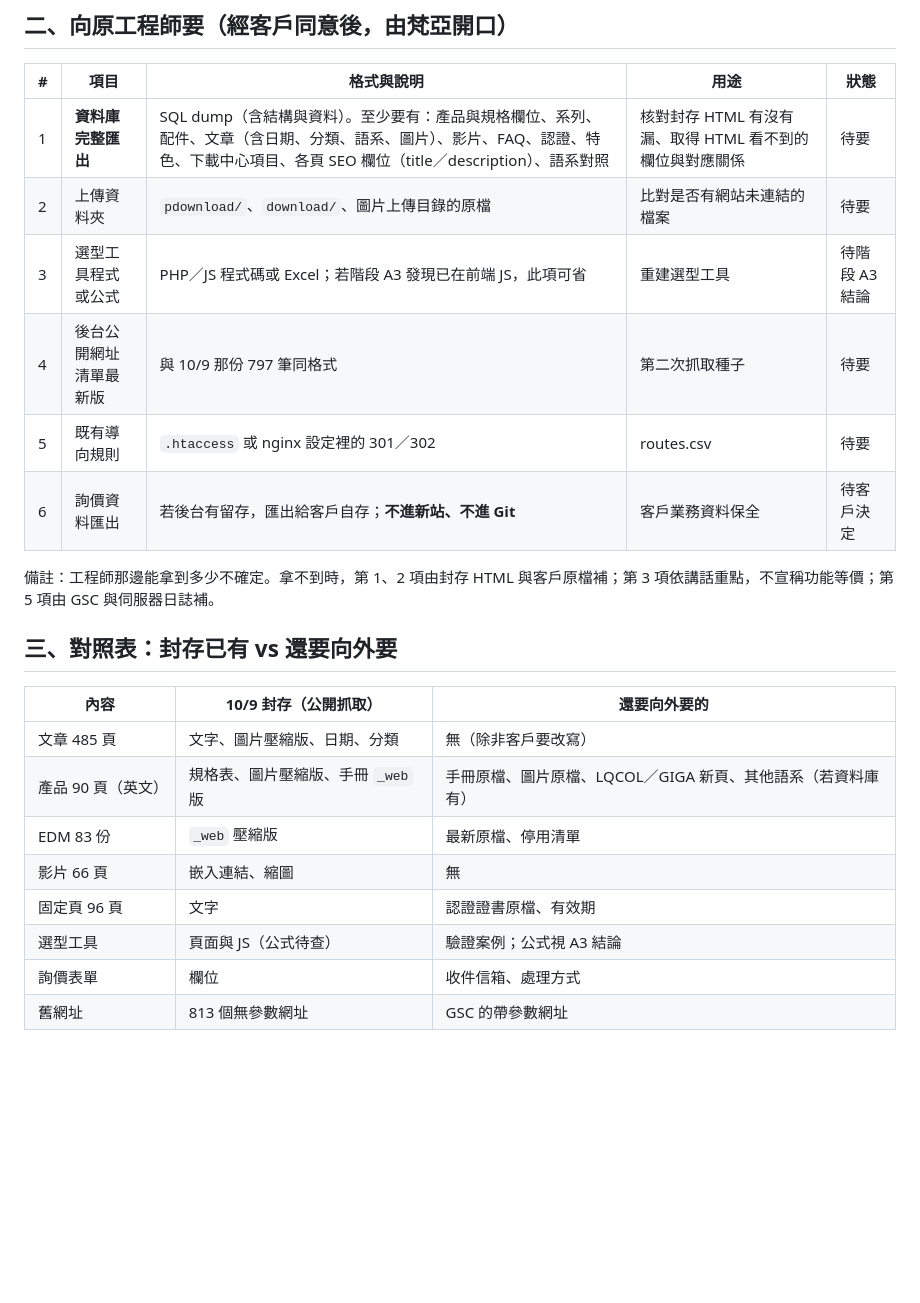
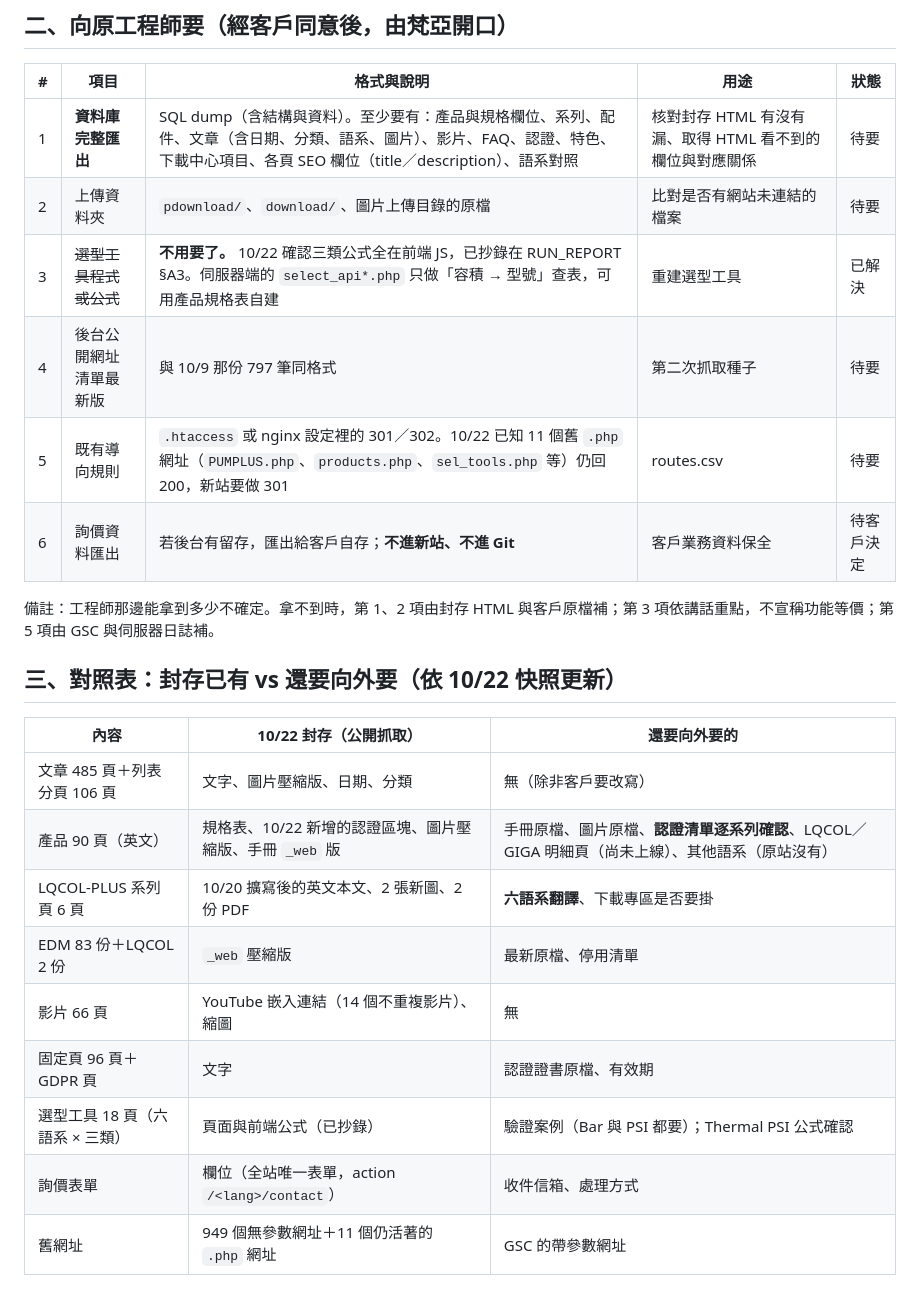
Before and after one commit to zellhuang0503/Aquasky-Website-official, a Markdown page: 官網改版說明文件/05-舊站資料擷取/2026-10-22-向客戶與工程師索取的資料清單.md, the part around one of its changes. GitHub-like rendering; blank space fills up the shorter version.

```diff
--- a/官網改版說明文件/05-舊站資料擷取/2026-10-22-向客戶與工程師索取的資料清單.md
+++ b/官網改版說明文件/05-舊站資料擷取/2026-10-22-向客戶與工程師索取的資料清單.md
@@ -25,22 +27,23 @@
 | --- | --- | --- | --- | --- |
 | 1 | **資料庫完整匯出** | SQL dump（含結構與資料）。至少要有：產品與規格欄位、系列、配件、文章（含日期、分類、語系、圖片）、影片、FAQ、認證、特色、下載中心項目、各頁 SEO 欄位（title／description）、語系對照 | 核對封存 HTML 有沒有漏、取得 HTML 看不到的欄位與對應關係 | 待要 |
 | 2 | 上傳資料夾 | `pdownload/`、`download/`、圖片上傳目錄的原檔 | 比對是否有網站未連結的檔案 | 待要 |
-| 3 | 選型工具程式或公式 | PHP／JS 程式碼或 Excel；若階段 A3 發現已在前端 JS，此項可省 | 重建選型工具 | 待階段 A3 結論 |
+| 3 | ~~選型工具程式或公式~~ | **不用要了。** 10/22 確認三類公式全在前端 JS，已抄錄在 RUN_REPORT §A3。伺服器端的 `select_api*.php` 只做「容積 → 型號」查表，可用產品規格表自建 | 重建選型工具 | 已解決 |
 | 4 | 後台公開網址清單最新版 | 與 10/9 那份 797 筆同格式 | 第二次抓取種子 | 待要 |
-| 5 | 既有導向規則 | `.htaccess` 或 nginx 設定裡的 301／302 | routes.csv | 待要 |
+| 5 | 既有導向規則 | `.htaccess` 或 nginx 設定裡的 301／302。10/22 已知 11 個舊 `.php` 網址（`PUMPLUS.php`、`products.php`、`sel_tools.php` 等）仍回 200，新站要做 301 | routes.csv | 待要 |
 | 6 | 詢價資料匯出 | 若後台有留存，匯出給客戶自存；**不進新站、不進 Git** | 客戶業務資料保全 | 待客戶決定 |
 
 備註：工程師那邊能拿到多少不確定。拿不到時，第 1、2 項由封存 HTML 與客戶原檔補；第 3 項依講話重點，不宣稱功能等價；第 5 項由 GSC 與伺服器日誌補。
 
-## 三、對照表：封存已有 vs 還要向外要
+## 三、對照表：封存已有 vs 還要向外要（依 10/22 快照更新）
 
-| 內容 | 10/9 封存（公開抓取） | 還要向外要的 |
+| 內容 | 10/22 封存（公開抓取） | 還要向外要的 |
 | --- | --- | --- |
-| 文章 485 頁 | 文字、圖片壓縮版、日期、分類 | 無（除非客戶要改寫） |
-| 產品 90 頁（英文） | 規格表、圖片壓縮版、手冊 `_web` 版 | 手冊原檔、圖片原檔、LQCOL／GIGA 新頁、其他語系（若資料庫有） |
-| EDM 83 份 | `_web` 壓縮版 | 最新原檔、停用清單 |
-| 影片 66 頁 | 嵌入連結、縮圖 | 無 |
-| 固定頁 96 頁 | 文字 | 認證證書原檔、有效期 |
-| 選型工具 | 頁面與 JS（公式待查） | 驗證案例；公式視 A3 結論 |
-| 詢價表單 | 欄位 | 收件信箱、處理方式 |
-| 舊網址 | 813 個無參數網址 | GSC 的帶參數網址 |
+| 文章 485 頁＋列表分頁 106 頁 | 文字、圖片壓縮版、日期、分類 | 無（除非客戶要改寫） |
+| 產品 90 頁（英文） | 規格表、10/22 新增的認證區塊、圖片壓縮版、手冊 `_web` 版 | 手冊原檔、圖片原檔、**認證清單逐系列確認**、LQCOL／GIGA 明細頁（尚未上線）、其他語系（原站沒有） |
+| LQCOL-PLUS 系列頁 6 頁 | 10/20 擴寫後的英文本文、2 張新圖、2 份 PDF | **六語系翻譯**、下載專區是否要掛 |
+| EDM 83 份＋LQCOL 2 份 | `_web` 壓縮版 | 最新原檔、停用清單 |
+| 影片 66 頁 | YouTube 嵌入連結（14 個不重複影片）、縮圖 | 無 |
+| 固定頁 96 頁＋GDPR 頁 | 文字 | 認證證書原檔、有效期 |
+| 選型工具 18 頁（六語系 × 三類） | 頁面與前端公式（已抄錄） | 驗證案例（Bar 與 PSI 都要）；Thermal PSI 公式確認 |
+| 詢價表單 | 欄位（全站唯一表單，action `/<lang>/contact`） | 收件信箱、處理方式 |
+| 舊網址 | 949 個無參數網址＋11 個仍活著的 `.php` 網址 | GSC 的帶參數網址 |
```
Also changed, not shown: other parts of 官網改版說明文件/05-舊站資料擷取/2026-10-22-向客戶與工程師索取的資料清單.md (+5 -3 lines), TODO-改版待辦.md (+16 -11 lines), 官網改版說明文件/README-索引.md (+2 -0 lines).
